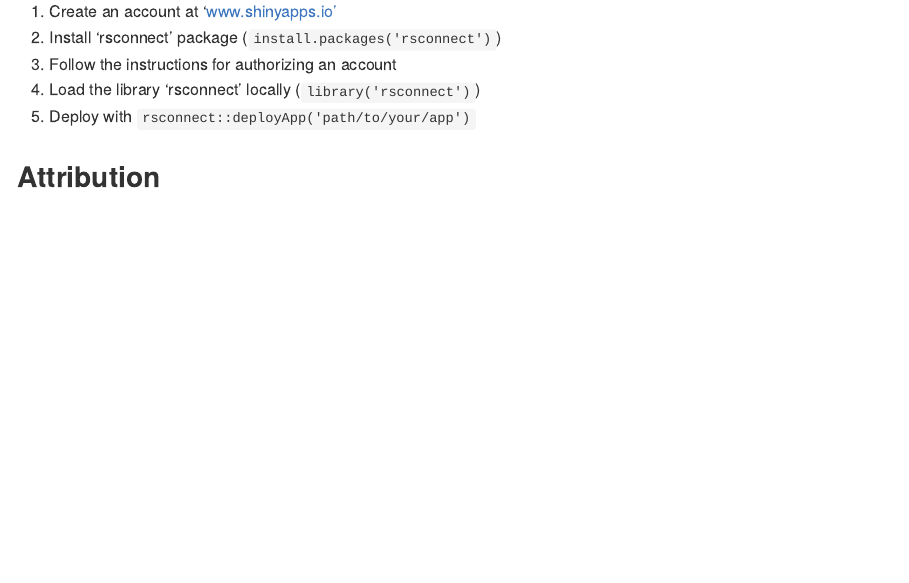
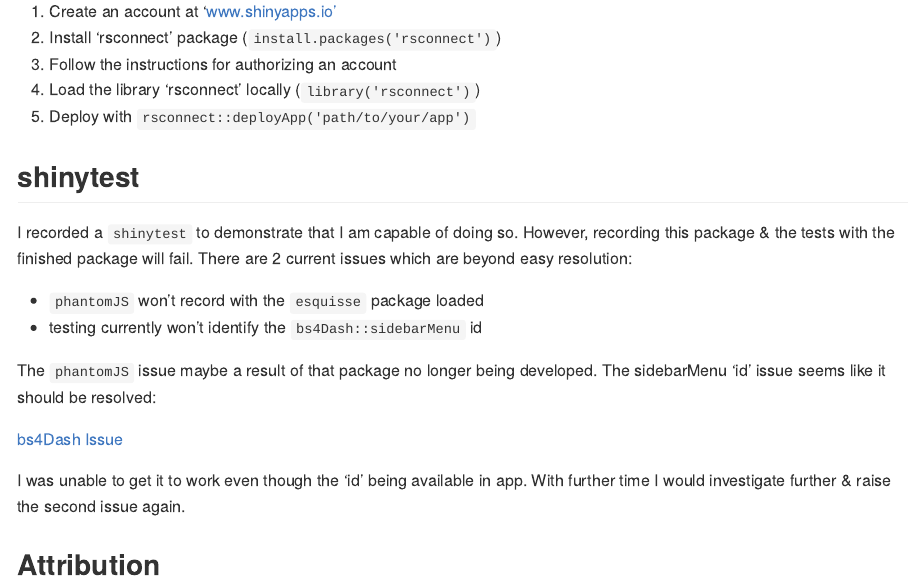
Before and after one commit to James-G-Hill/Shiny-App-NBA, an R Markdown document (README.Rmd): the page in a window 1100 px wide, from 1450 px down. The pictures show the output file README.md that the author committed with the source, drawn offline in the style of GitHub; badge pictures from the web are left out.

Commit message:
Added shinytest to the application

```diff
--- a/README.Rmd
+++ b/README.Rmd
@@ -85,6 +85,23 @@ This will create the data in the 'dev/data/app_data' directory.
 4. Load the library 'rsconnect' locally (`library('rsconnect')`)
 5. Deploy with `rsconnect::deployApp('path/to/your/app')`
 
+## shinytest
+
+I recorded a `shinytest` to demonstrate that I am capable of doing so.
+However, recording this package & the tests with the finished package will fail.
+There are 2 current issues which are beyond easy resolution:
+
+- `phantomJS` won't record with the `esquisse` package loaded
+- testing currently won't identify the `bs4Dash::sidebarMenu` id
+
+The `phantomJS` issue maybe a result of that package no longer being developed.
+The sidebarMenu 'id' issue seems like it should be resolved:
+
+[bs4Dash Issue](https://github.com/RinteRface/bs4Dash/issues/8)
+
+I was unable to get it to work even though the 'id' being available in app.
+With further time I would investigate further & raise the second issue again.
+
 ## Attribution
 
 This package uses a free 'basketball' icon provided by Font Awesome.
```
Also changed, not shown: README.md, 4 other files.
